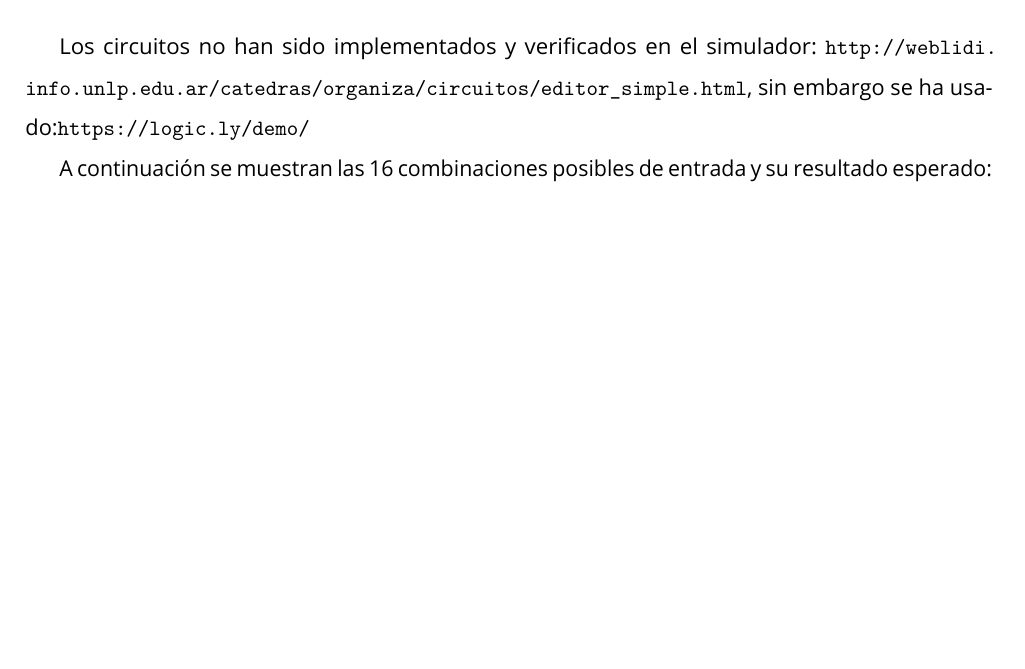
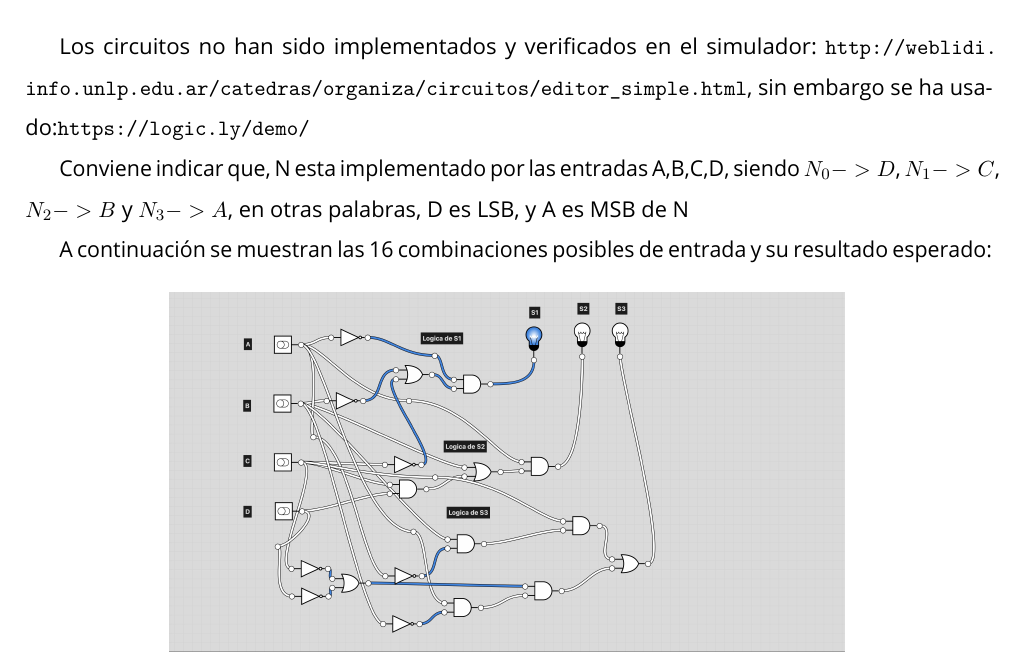
Before and after one commit to maanudc/ArquitecturaComputadores_UD4_TrabajoColaborativo, a LaTeX document (TrabajoColaborativoGrupo2_UD4.tex): part of page 23 of 29, cut so that both start at the same text, the shorter picture padded with empty space. Compiled offline with LuaLaTeX; a missing font is replaced by an installed copy or a similar font.

Commit message:
Aclarado que es MSB y LSB en N

```diff
--- a/TrabajoColaborativoGrupo2_UD4.tex
+++ b/TrabajoColaborativoGrupo2_UD4.tex
@@ -759,6 +759,9 @@ Los circuitos no han sido implementados y verificados en el simulador:
 \url{http://weblidi.info.unlp.edu.ar/catedras/organiza/circuitos/editor_simple.html}, sin embargo se ha usado:\url{https://logic.ly/demo/}
 
 
+Conviene indicar que, N esta implementado por las entradas A,B,C,D, siendo ${N_0 -> D}$, ${N_1 -> C}$, ${N_2 -> B}$ y ${N_3 -> A}$, en otras palabras, D es LSB, y A es MSB de N
+
+
 A continuación se muestran las 16 combinaciones posibles de entrada y su resultado esperado:
 
 
```
